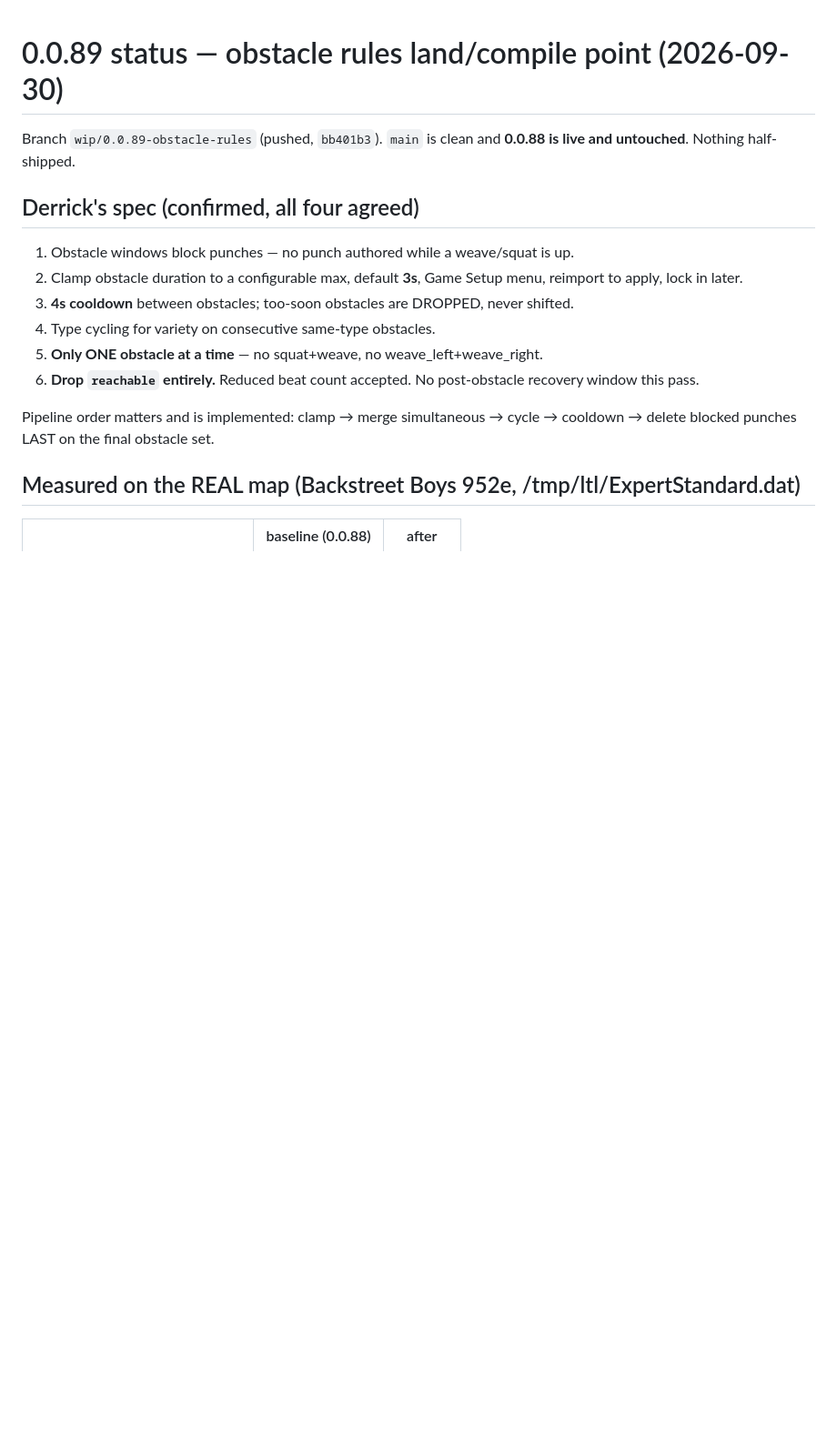
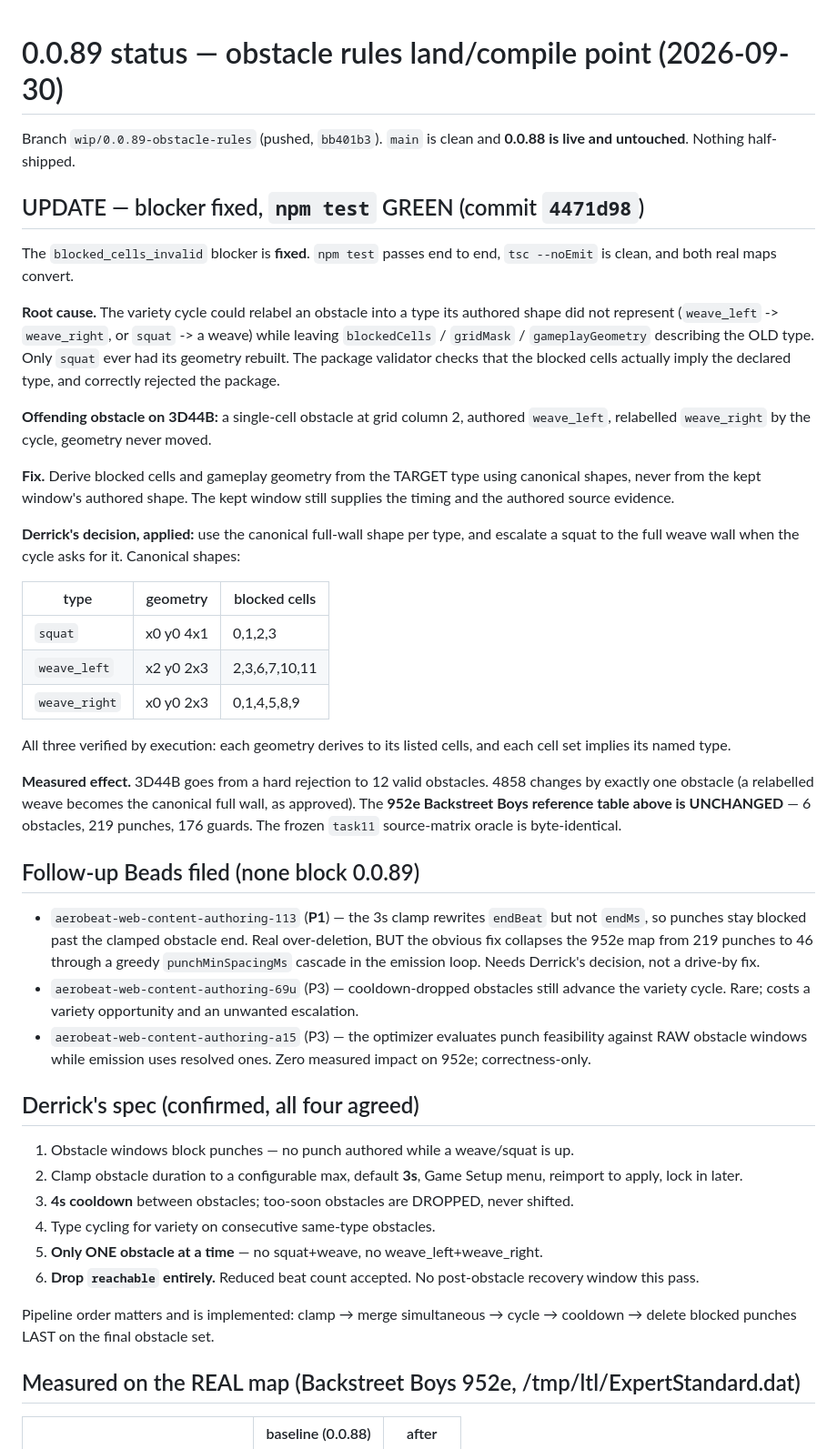
Before and after one commit to AeroBeat-Workouts/aerobeat-web-content-authoring, a Markdown page: .plans/2026-09-30-0.0.89-landpoint.md, the part around one of its changes. Shown at 91% size. GitHub-like rendering; blank space fills up the shorter version.

Commit message:
Plan + Beads: 0.0.89 blocker resolved, follow-ups filed
Records the blocked_cells_invalid root cause and fix, the canonical obstacle
shape table, and the measured verification (3D44B now converts, 4858 changes by
one obstacle, the 952e reference table is unchanged, the task11 oracle is
byte-identical).

Files three follow-ups found during self-QA. The P1 one matters: the 3s clamp
rewrites endBeat but not endMs, so punches stay blocked past the clamped
obstacle end, and the obvious fix collapses the 952e map from 219 punches to 46
via a greedy punchMinSpacingMs cascade. That needs a decision, not a drive-by.

```diff
--- a/.plans/2026-09-30-0.0.89-landpoint.md
+++ b/.plans/2026-09-30-0.0.89-landpoint.md
@@ -2,6 +2,55 @@
 
 Branch `wip/0.0.89-obstacle-rules` (pushed, `bb401b3`). `main` is clean and **0.0.88 is
 live and untouched**. Nothing half-shipped.
+
+## UPDATE — blocker fixed, `npm test` GREEN (commit `4471d98`)
+
+The `blocked_cells_invalid` blocker is **fixed**. `npm test` passes end to end, `tsc
+--noEmit` is clean, and both real maps convert.
+
+**Root cause.** The variety cycle could relabel an obstacle into a type its authored
+shape did not represent (`weave_left` -> `weave_right`, or `squat` -> a weave) while
+leaving `blockedCells` / `gridMask` / `gameplayGeometry` describing the OLD type. Only
+`squat` ever had its geometry rebuilt. The package validator checks that the blocked
+cells actually imply the declared type, and correctly rejected the package.
+
+**Offending obstacle on 3D44B:** a single-cell obstacle at grid column 2, authored
+`weave_left`, relabelled `weave_right` by the cycle, geometry never moved.
+
+**Fix.** Derive blocked cells and gameplay geometry from the TARGET type using
+canonical shapes, never from the kept window's authored shape. The kept window still
+supplies the timing and the authored source evidence.
+
+**Derrick's decision, applied:** use the canonical full-wall shape per type, and
+escalate a squat to the full weave wall when the cycle asks for it. Canonical shapes:
+
+| type | geometry | blocked cells |
+|---|---|---|
+| `squat` | x0 y0 4x1 | 0,1,2,3 |
+| `weave_left` | x2 y0 2x3 | 2,3,6,7,10,11 |
+| `weave_right` | x0 y0 2x3 | 0,1,4,5,8,9 |
+
+All three verified by execution: each geometry derives to its listed cells, and each
+cell set implies its named type.
+
+**Measured effect.** 3D44B goes from a hard rejection to 12 valid obstacles. 4858
+changes by exactly one obstacle (a relabelled weave becomes the canonical full wall,
+as approved). The **952e Backstreet Boys reference table above is UNCHANGED** — 6
+obstacles, 219 punches, 176 guards. The frozen `task11` source-matrix oracle is
+byte-identical.
+
+## Follow-up Beads filed (none block 0.0.89)
+
+- `aerobeat-web-content-authoring-113` (**P1**) — the 3s clamp rewrites `endBeat` but
+  not `endMs`, so punches stay blocked past the clamped obstacle end. Real
+  over-deletion, BUT the obvious fix collapses the 952e map from 219 punches to 46
+  through a greedy `punchMinSpacingMs` cascade in the emission loop. Needs Derrick's
+  decision, not a drive-by fix.
+- `aerobeat-web-content-authoring-69u` (P3) — cooldown-dropped obstacles still advance
+  the variety cycle. Rare; costs a variety opportunity and an unwanted escalation.
+- `aerobeat-web-content-authoring-a15` (P3) — the optimizer evaluates punch feasibility
+  against RAW obstacle windows while emission uses resolved ones. Zero measured impact
+  on 952e; correctness-only.
 
 ## Derrick's spec (confirmed, all four agreed)
 
```
Also changed, not shown: other parts of .plans/2026-09-30-0.0.89-landpoint.md (+9 -13 lines).
